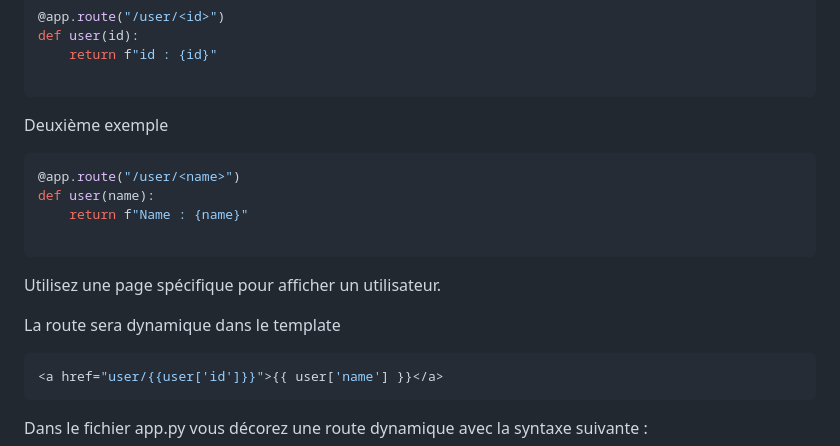
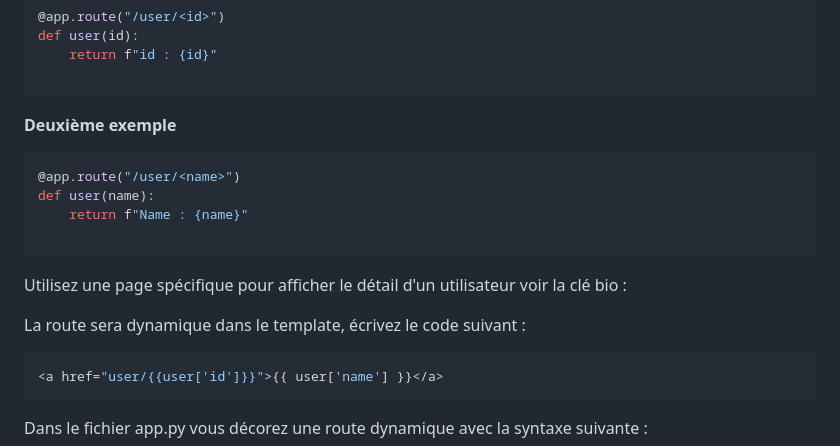
Before and after one commit to Antoine07/Python_-ECI, a Markdown page: chap1_introduction.md, the part around the change printed below. Rendered like a GitHub page.

Commit message:
afficher le détails d'une bio

````diff
--- a/chap1_introduction.md
+++ b/chap1_introduction.md
@@ -375,7 +375,7 @@ def user(id):
 
 ```
 
-Deuxième exemple
+**Deuxième exemple**
 
 ```python
 @app.route("/user/<name>")
@@ -384,10 +384,9 @@ def user(name):
 
 ```
 
+Utilisez une page spécifique pour afficher le détail d'un utilisateur voir la clé bio :
 
-Utilisez une page spécifique pour afficher un utilisateur.
-
-La route sera dynamique dans le template
+La route sera dynamique dans le template, écrivez le code suivant :
 
 ```python
 <a href="user/{{user['id']}}">{{ user['name'] }}</a>
````
Also changed, not shown: other parts of chap1_introduction.md (+1 -1 lines).
